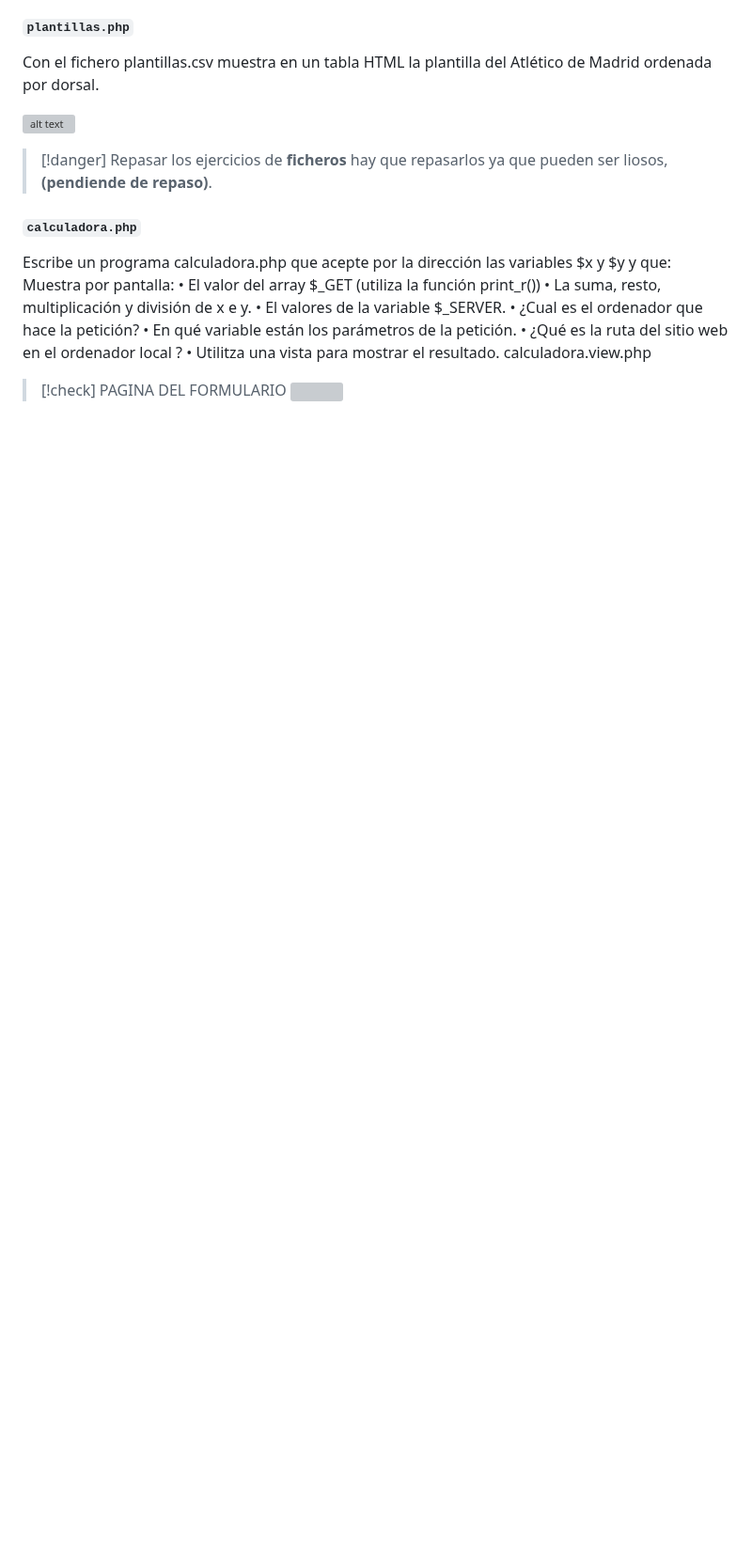
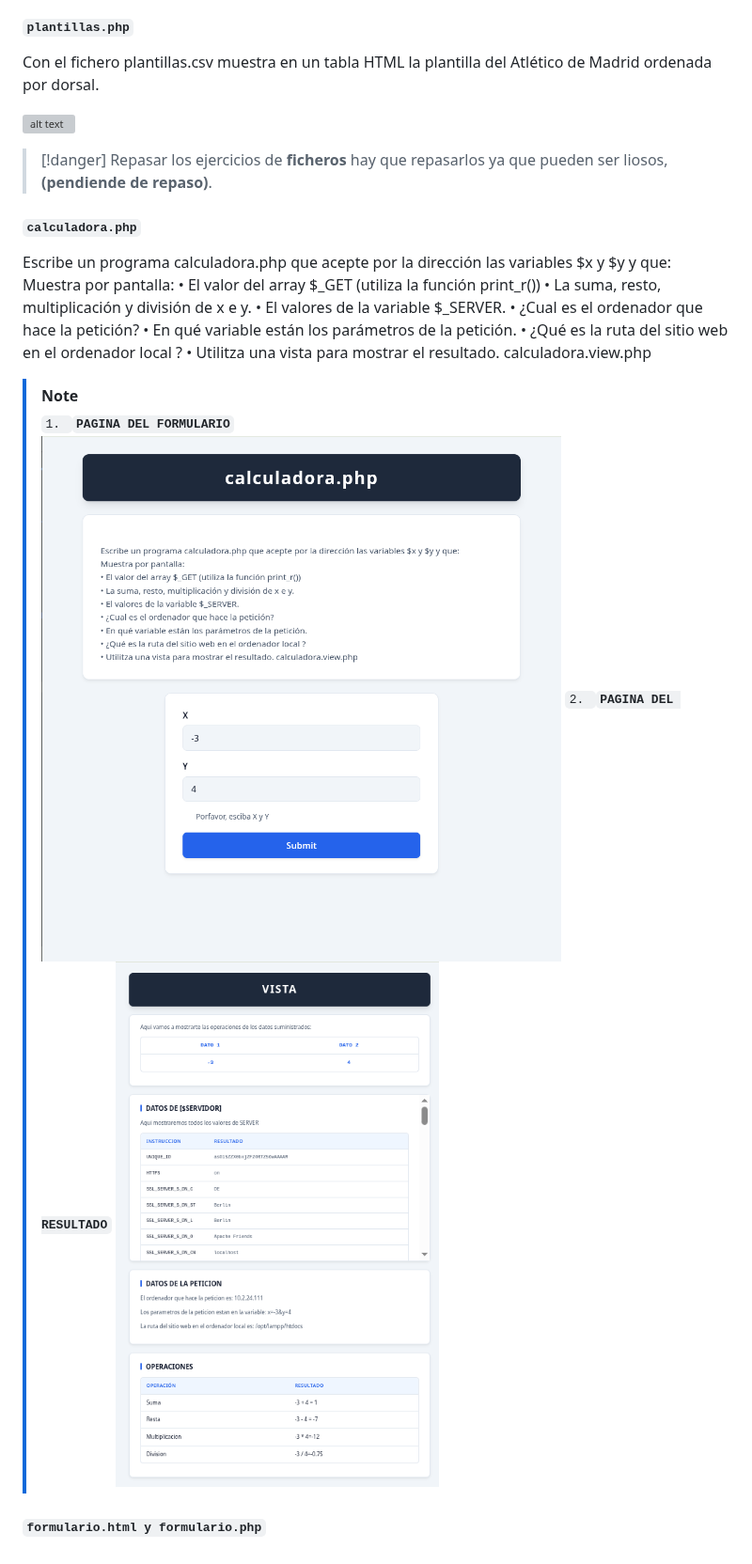
Before and after one commit to dlndiego/Desarrollo-Servidor-26-27, a Markdown page: README.md, the part around the change. Shown at 94% size. Rendered like a GitHub page; pictures changed too: TEMA1/img/calculadora.png (added), TEMA1/img/calculadora_vista.png (added); blank space fills up the shorter version; grey boxes are pictures that could not be loaded.

Commit message:
5/10/26

```diff
--- a/README.md
+++ b/README.md
@@ -253,5 +253,11 @@ Muestra por pantalla:
 • ¿Qué es la ruta del sitio web en el ordenador local ?
 • Utilitza una vista para mostrar el resultado. calculadora.view.php
 
->[!check] PAGINA DEL FORMULARIO
-> ![](TEMA1/img/casasRurales.png)
+>[!NOTE]
+>
+> `1. `**`PAGINA DEL FORMULARIO`**
+> ![](TEMA1/img/calculadora.png)
+> `2. `**`PAGINA DEL RESULTADO`**
+> ![](TEMA1/img/calculadora_vista.png)
+
+#### `formulario.html y formulario.php`
```
